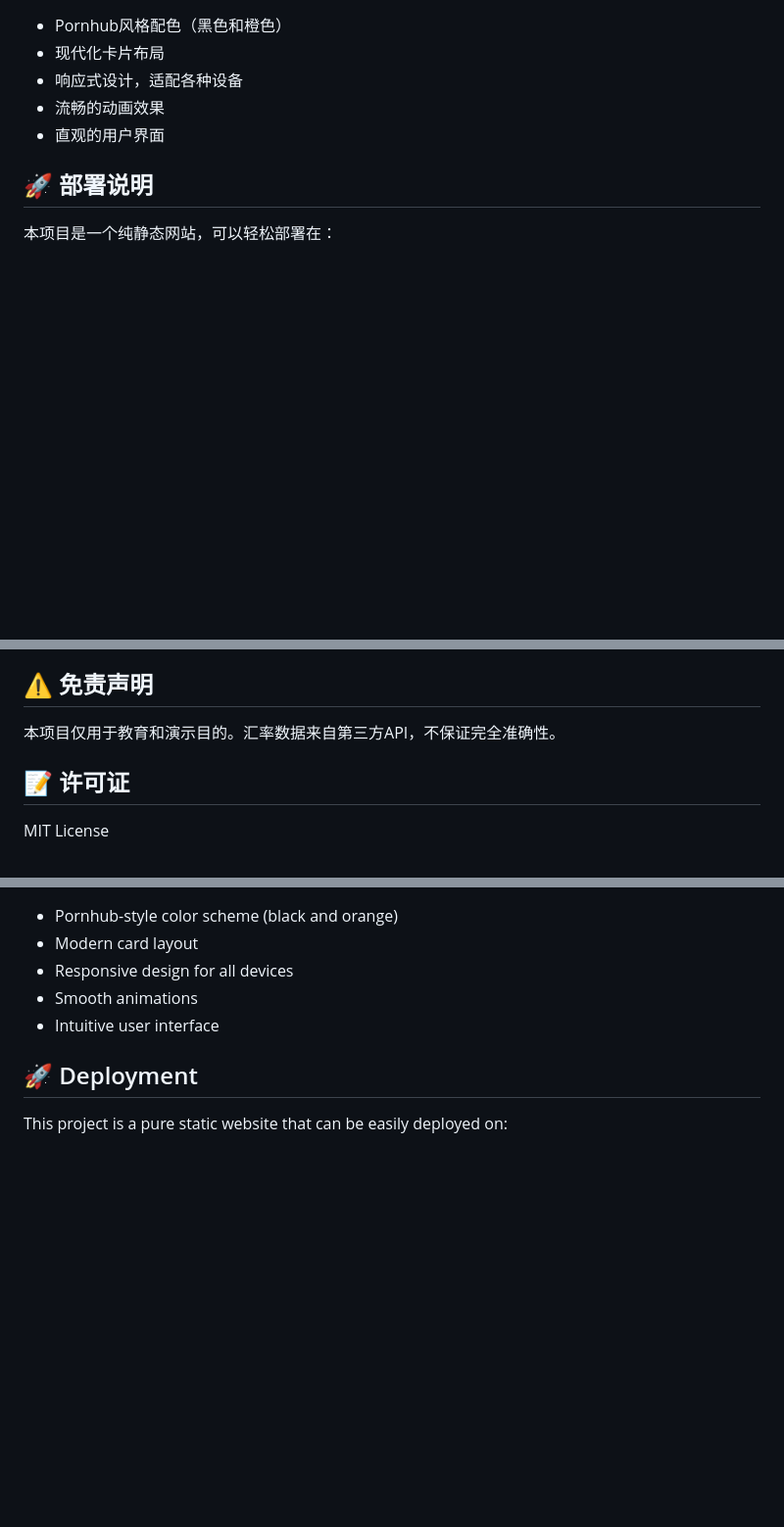
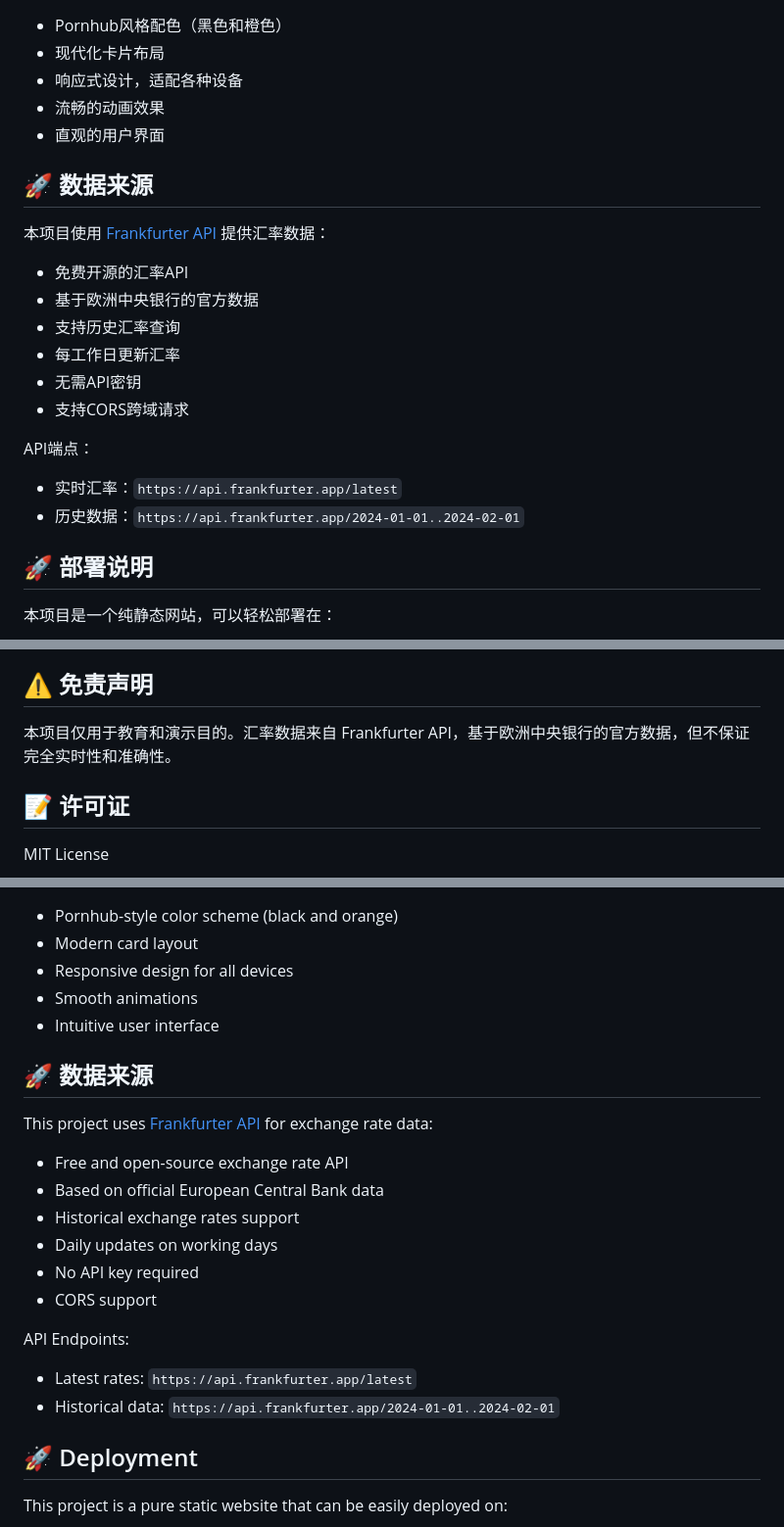
Before and after one commit to bbylw/CurrencyHub, a Markdown page: README.md, 3 parts joined by grey strips. Shown: that part at 98% size. Rendered like a GitHub page; blank space fills up the shorter version.

```diff
--- a/README.md
+++ b/README.md
@@ -38,6 +38,21 @@
 - 流畅的动画效果
 - 直观的用户界面
 
+## 🚀 数据来源
+
+本项目使用 [Frankfurter API](https://www.frankfurter.app/) 提供汇率数据：
+
+- 免费开源的汇率API
+- 基于欧洲中央银行的官方数据
+- 支持历史汇率查询
+- 每工作日更新汇率
+- 无需API密钥
+- 支持CORS跨域请求
+
+API端点：
+- 实时汇率：`https://api.frankfurter.app/latest`
+- 历史数据：`https://api.frankfurter.app/2024-01-01..2024-02-01`
+
 ## 🚀 部署说明
 
 本项目是一个纯静态网站，可以轻松部署在：
@@ -64,7 +79,7 @@
 
 ## ⚠️ 免责声明
 
-本项目仅用于教育和演示目的。汇率数据来自第三方API，不保证完全准确性。
+本项目仅用于教育和演示目的。汇率数据来自 Frankfurter API，基于欧洲中央银行的官方数据，但不保证完全实时性和准确性。
 
 ## 📝 许可证
 
@@ -108,6 +123,21 @@ This is a high-performance currency conversion tool. The website adopts the blac
 - Smooth animations
 - Intuitive user interface
 
+## 🚀 数据来源
+
+This project uses [Frankfurter API](https://www.frankfurter.app/) for exchange rate data:
+
+- Free and open-source exchange rate API
+- Based on official European Central Bank data
+- Historical exchange rates support
+- Daily updates on working days
+- No API key required
+- CORS support
+
+API Endpoints:
+- Latest rates: `https://api.frankfurter.app/latest`
+- Historical data: `https://api.frankfurter.app/2024-01-01..2024-02-01`
+
 ## 🚀 Deployment
 
 This project is a pure static website that can be easily deployed on:
```
Also changed, not shown: other parts of README.md (+1 -1 lines).
